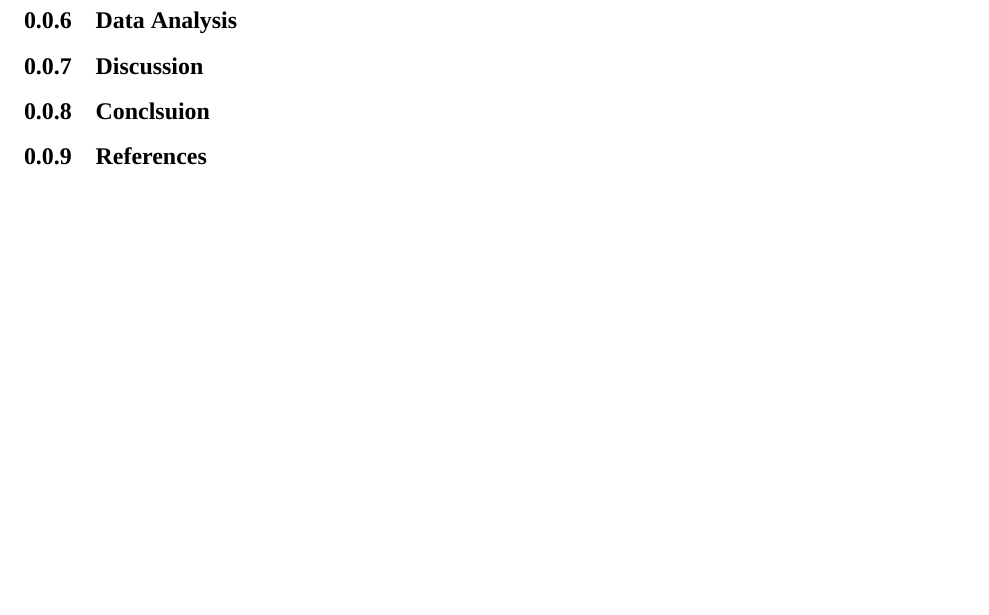
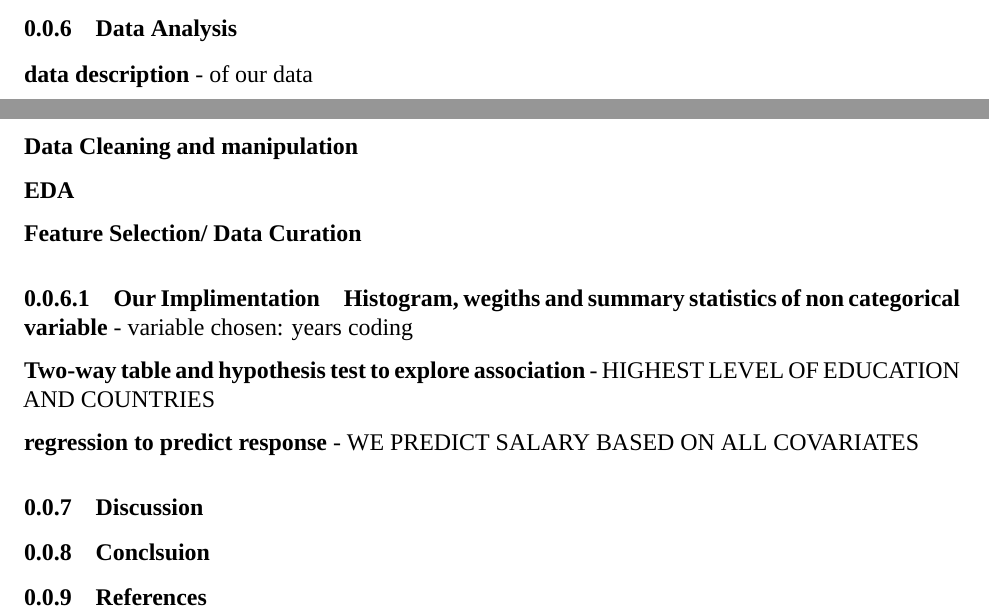
Before and after one commit to JohnBenson-macq/STAT8101_Group_Assignment, an R Markdown document (Group_Project.Rmd): part of page 4 of 4 before the commit and two parts of pages 3 and 4 of 4 after it, the two joined at a grey line, cut so that both start at the same text, the shorter picture padded with empty space. Rendered offline with R 4.5, knitr and Pandoc, then LaTeX, with nearby package versions; a font, style sheet, LaTeX package, included part or bibliography that could not be used is replaced or left out.

Commit message:
Update Group_Project.Rmd

```diff
--- a/Group_Project.Rmd
+++ b/Group_Project.Rmd
@@ -95,6 +95,28 @@ Non-respondents of the emailed survey received follow-up communications, includi
 
 ### Data Analysis
 
+**data description**
+- of our data
+
+**Data Cleaning and manipulation**
+
+**EDA**
+
+**Feature Selection/ Data Curation**
+
+
+#### Our Implimentation
+**Histogram, wegiths and summary statistics of non categorical variable**
+- variable chosen: years coding
+
+
+
+**Two-way table and hypothesis test to explore association**
+- HIGHEST LEVEL OF EDUCATION AND COUNTRIES
+
+
+**regression to predict response**
+- WE PREDICT SALARY BASED ON ALL COVARIATES
 
 
 ### Discussion
```
